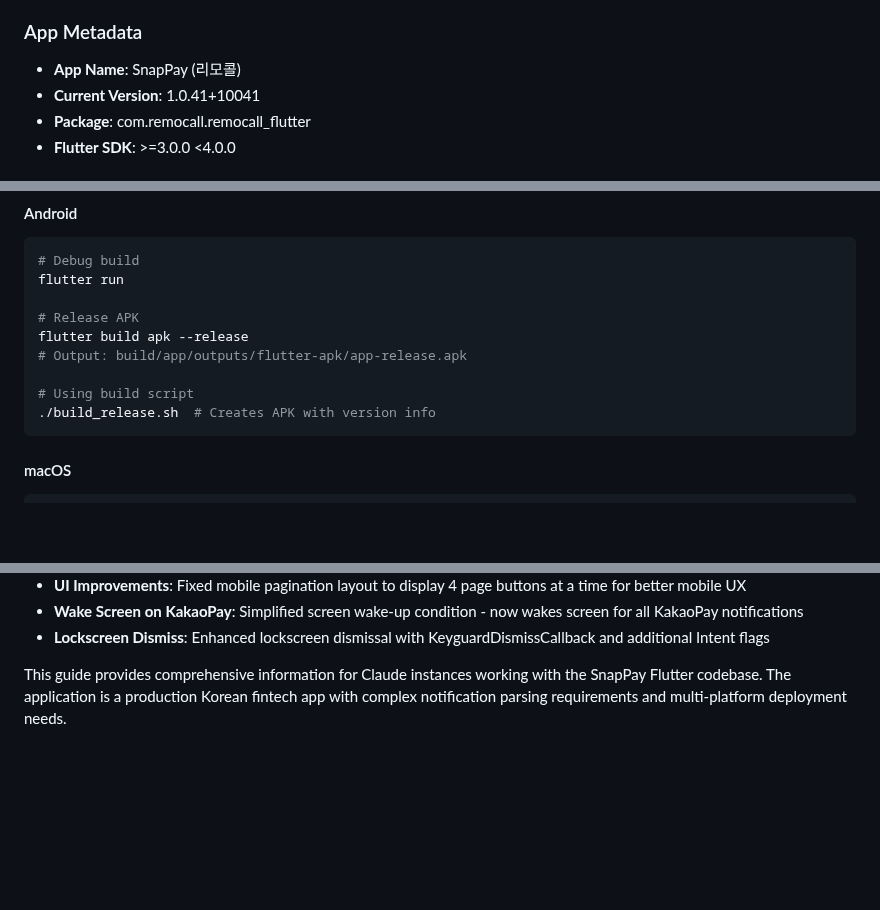
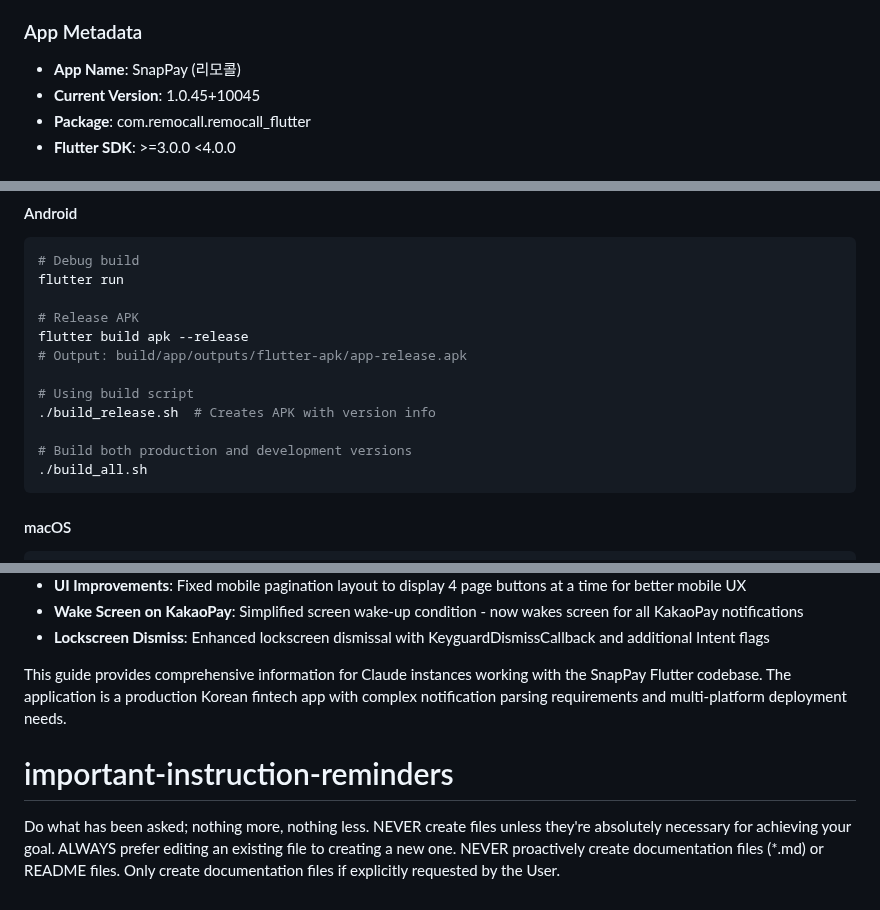
Before and after one commit to Ryan-spec-scv/remocall_flutter, a Markdown page: CLAUDE.md, 3 parts joined by grey strips. Drawn GitHub-style; blank space fills up the shorter version.

````diff
--- a/CLAUDE.md
+++ b/CLAUDE.md
@@ -16,7 +16,7 @@
 
 ### App Metadata
 - **App Name**: SnapPay (리모콜)
-- **Current Version**: 1.0.41+10041
+- **Current Version**: 1.0.45+10045
 - **Package**: com.remocall.remocall_flutter
 - **Flutter SDK**: >=3.0.0 <4.0.0
 
@@ -47,6 +47,9 @@ flutter build apk --release
 
 # Using build script
 ./build_release.sh  # Creates APK with version info
+
+# Build both production and development versions
+./build_all.sh
 ```
 
 #### macOS
@@ -441,3 +460,8 @@ flutter run -d <device_id>
 - **Lockscreen Dismiss**: Enhanced lockscreen dismissal with KeyguardDismissCallback and additional Intent flags
 
 This guide provides comprehensive information for Claude instances working with the SnapPay Flutter codebase. The application is a production Korean fintech app with complex notification parsing requirements and multi-platform deployment needs.
+# important-instruction-reminders
+Do what has been asked; nothing more, nothing less.
+NEVER create files unless they're absolutely necessary for achieving your goal.
+ALWAYS prefer editing an existing file to creating a new one.
+NEVER proactively create documentation files (*.md) or README files. Only create documentation files if explicitly requested by the User.
````
Also changed, not shown: other parts of CLAUDE.md (+32 -16 lines).
